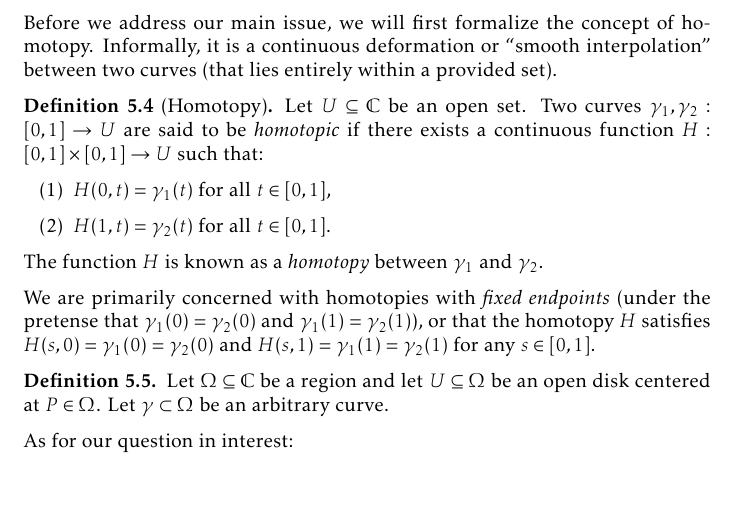
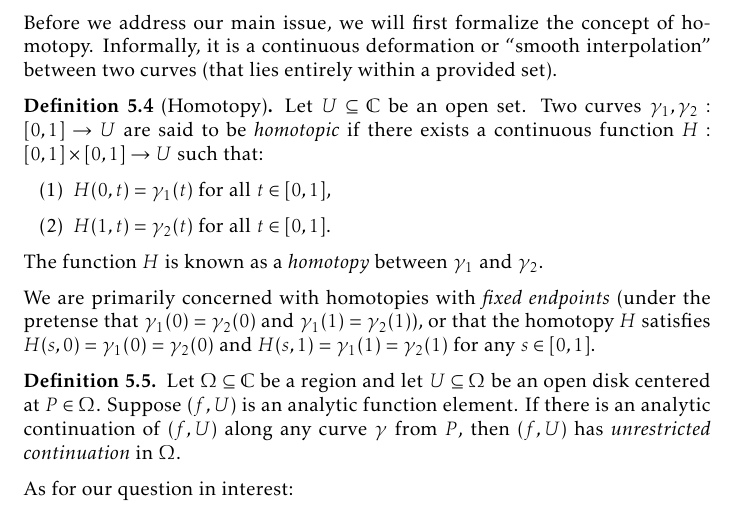
Before and after one commit to slipperking/complex-analysis-latex, a LaTeX document (main.tex): part of page 134 of 161, cut so that both start at the same text, the shorter picture padded with empty space. Compiled offline with pdfLaTeX.

Commit message:
overleaf_to_git (Wed Aug 20 10:58:11 2025 -0700): update main.tex from r20061 to r20068

```diff
--- a/main.tex
+++ b/main.tex
@@ -3113,7 +3113,7 @@ Before we address our main issue, we will first formalize the concept of homotop
 \end{definition}
 We are primarily concerned with homotopies with \textit{fixed endpoints} (under the pretense that \(\gamma_1(0)=\gamma_2(0)\) and \(\gamma_1(1)=\gamma_2(1)\)), or that the homotopy \(H\) satisfies \(H(s,0)=\gamma_1(0)=\gamma_2(0)\) and \(H(s,1)=\gamma_1(1)=\gamma_2(1)\) for any \(s\in[0,1]\).
 \begin{definition}
-    Let \(\Omega\subseteq\mathbb{C}\) be a region and let \(U\subseteq\Omega\) be an open disk centered at \(P\in\Omega\). Let \(\gamma\subset\Omega\) be an arbitrary curve.
+    Let \(\Omega\subseteq\mathbb{C}\) be a region and let \(U\subseteq\Omega\) be an open disk centered at \(P\in\Omega\). Suppose \(\qty(f,U)\) is an analytic function element. If there is an analytic continuation of \(\qty(f,U)\) along any curve \(\gamma\) from \(P\), then \((f,U)\) has \textit{unrestricted continuation} in \(\Omega\).
 \end{definition}
 As for our question in interest:
 \begin{quote}
```
Also changed, not shown: main.tex (2 more changed lines).
